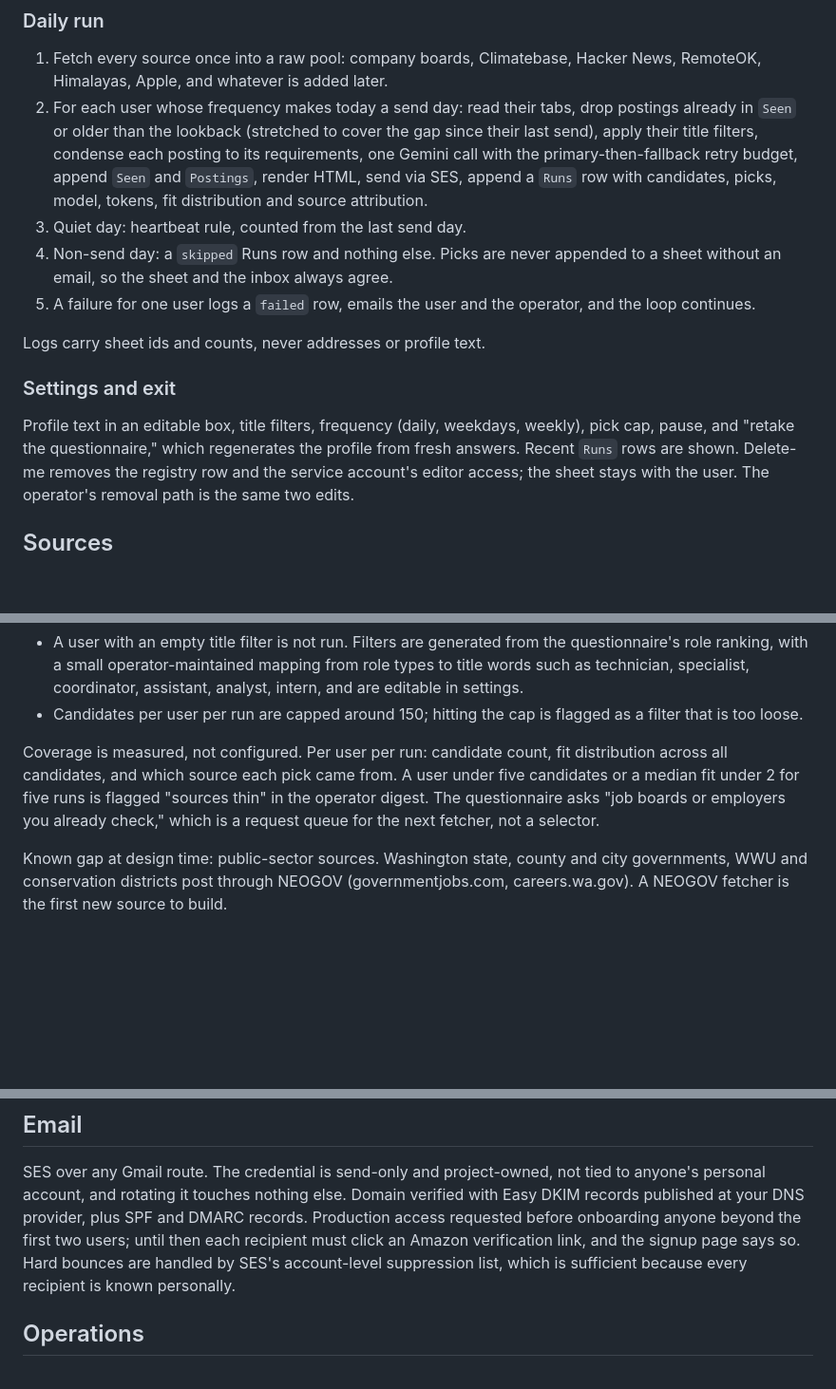
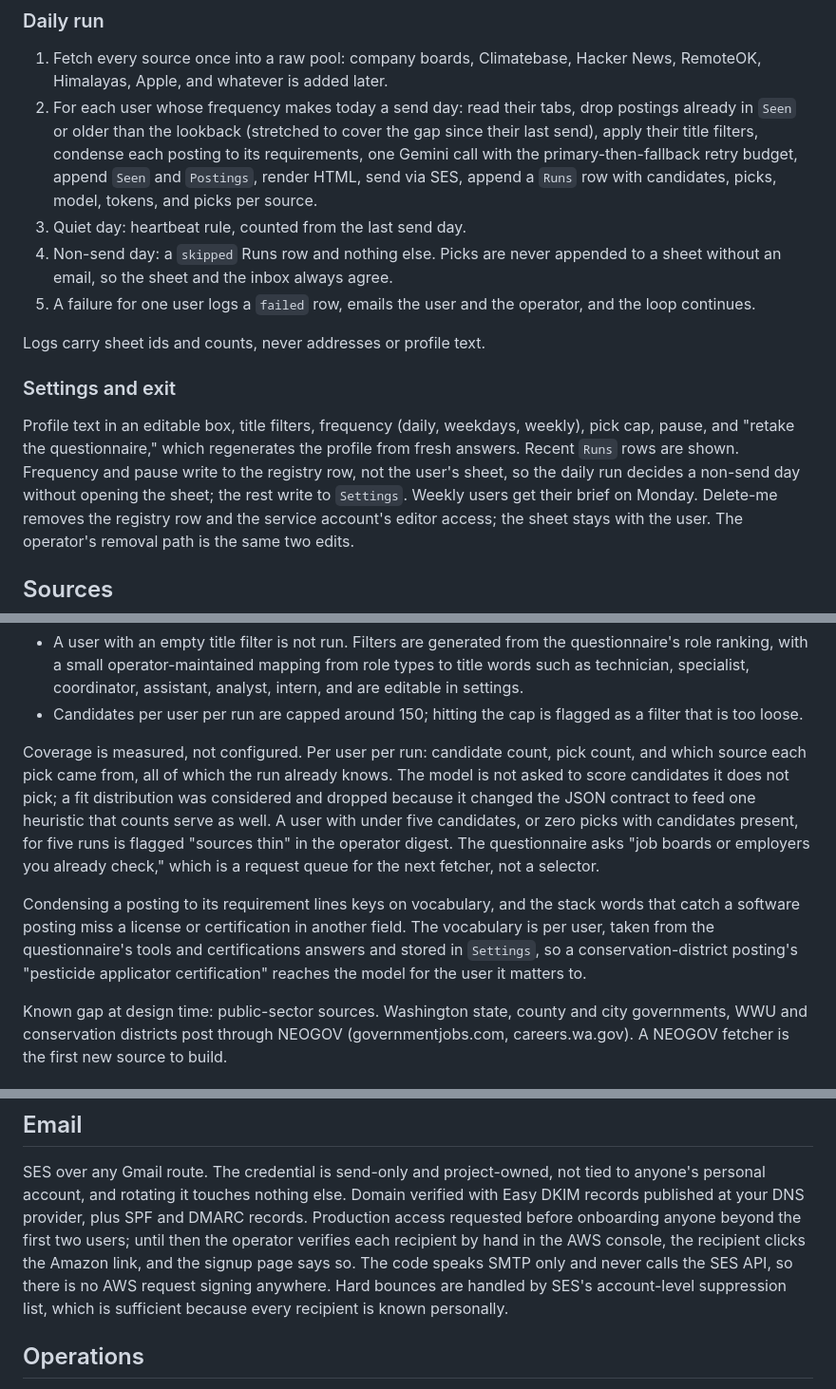
Before and after one commit to olincb/job-brief, a Markdown page: docs/design.md, 3 parts joined by grey strips. Shown at 95% size. Drawn GitHub-style; blank space fills up the shorter version.

```diff
--- a/docs/design.md
+++ b/docs/design.md
@@ -98,7 +118,7 @@ app just made.
    condense each posting to its requirements, one Gemini call with the
    primary-then-fallback retry budget, append `Seen` and `Postings`,
    render HTML, send via SES, append a `Runs` row with candidates, picks,
-   model, tokens, fit distribution and source attribution.
+   model, tokens, and picks per source.
 3. Quiet day: heartbeat rule, counted from the last send day.
 4. Non-send day: a `skipped` Runs row and nothing else. Picks are never
    appended to a sheet without an email, so the sheet and the inbox always
@@ -113,6 +133,9 @@ Logs carry sheet ids and counts, never addresses or profile text.
 Profile text in an editable box, title filters, frequency (daily,
 weekdays, weekly), pick cap, pause, and "retake the questionnaire," which
 regenerates the profile from fresh answers. Recent `Runs` rows are shown.
+Frequency and pause write to the registry row, not the user's sheet, so the
+daily run decides a non-send day without opening the sheet; the rest write
+to `Settings`. Weekly users get their brief on Monday.
 Delete-me removes the registry row and the service account's editor
 access; the sheet stays with the user. The operator's removal path is the
 same two edits.
@@ -134,11 +157,21 @@ Guardrails:
   flagged as a filter that is too loose.
 
 Coverage is measured, not configured. Per user per run: candidate count,
-fit distribution across all candidates, and which source each pick came
-from. A user under five candidates or a median fit under 2 for five runs
-is flagged "sources thin" in the operator digest. The questionnaire asks
+pick count, and which source each pick came from, all of which the run
+already knows. The model is not asked to score candidates it does not pick;
+a fit distribution was considered and dropped because it changed the JSON
+contract to feed one heuristic that counts serve as well. A user with under
+five candidates, or zero picks with candidates present, for five runs is
+flagged "sources thin" in the operator digest. The questionnaire asks
 "job boards or employers you already check," which is a request queue for
 the next fetcher, not a selector.
+
+Condensing a posting to its requirement lines keys on vocabulary, and the
+stack words that catch a software posting miss a license or certification
+in another field. The vocabulary is per user, taken from the questionnaire's
+tools and certifications answers and stored in `Settings`, so a
+conservation-district posting's "pesticide applicator certification" reaches
+the model for the user it matters to.
 
 Known gap at design time: public-sector sources. Washington state, county
 and city governments, WWU and conservation districts post through NEOGOV
@@ -161,8 +194,10 @@ SES over any Gmail route. The credential is send-only and project-owned,
 not tied to anyone's personal account, and rotating it touches nothing
 else. Domain verified with Easy DKIM records published at your DNS provider,
 plus SPF and DMARC records. Production access requested before onboarding anyone
-beyond the first two users; until then each recipient must click an
-Amazon verification link, and the signup page says so. Hard bounces are
+beyond the first two users; until then the operator verifies each
+recipient by hand in the AWS console, the recipient clicks the Amazon link,
+and the signup page says so. The code speaks SMTP only and never calls the
+SES API, so there is no AWS request signing anywhere. Hard bounces are
 handled by SES's account-level suppression list, which is sufficient
 because every recipient is known personally.
 
```
Also changed, not shown: other parts of docs/design.md (+58 -38 lines).
